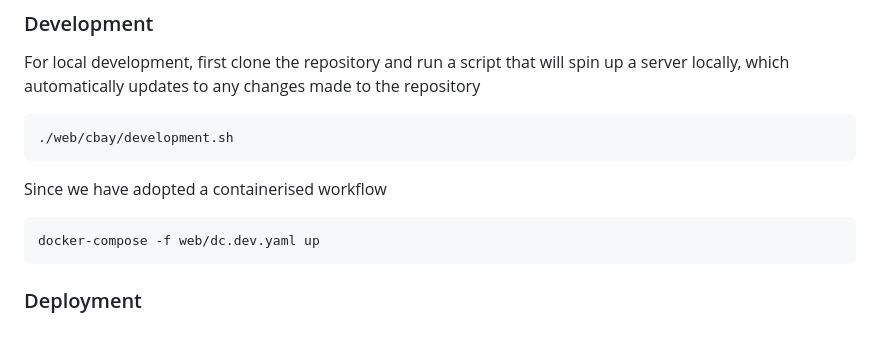
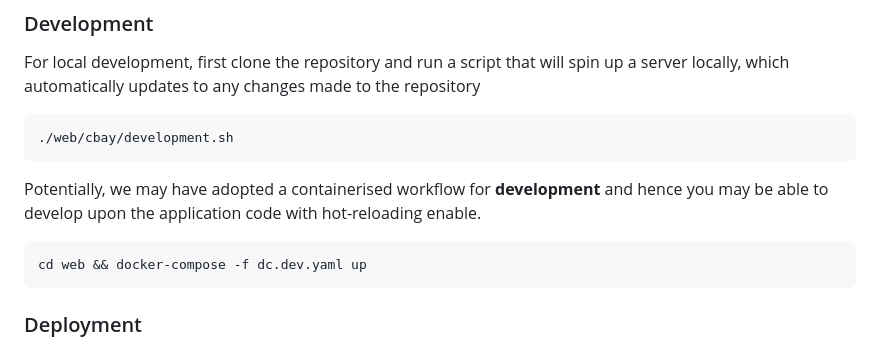
Before and after one commit to akinwilson/dcbay, a Markdown page: README.md, the part around the change. Rendered like a GitHub page.

````diff
--- a/README.md
+++ b/README.md
@@ -15,9 +15,9 @@ For local development, first clone the repository and run a script that will spi
 ```
 ./web/cbay/development.sh
 ```
-Since we have adopted a containerised workflow
+Potentially, we may have adopted a containerised workflow for **development** and hence you may be able to develop upon the application code with hot-reloading enable.
 ```
-docker-compose -f web/dc.dev.yaml up
+cd web && docker-compose -f dc.dev.yaml up
 ```
 
 
````
